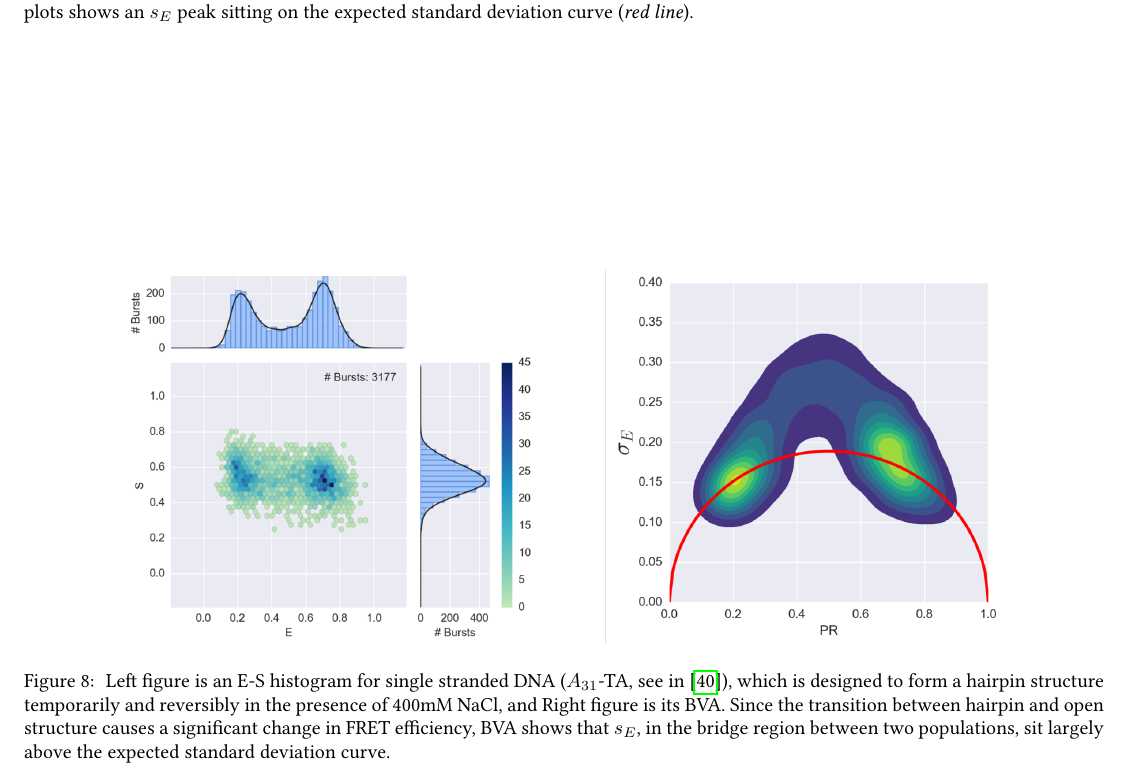
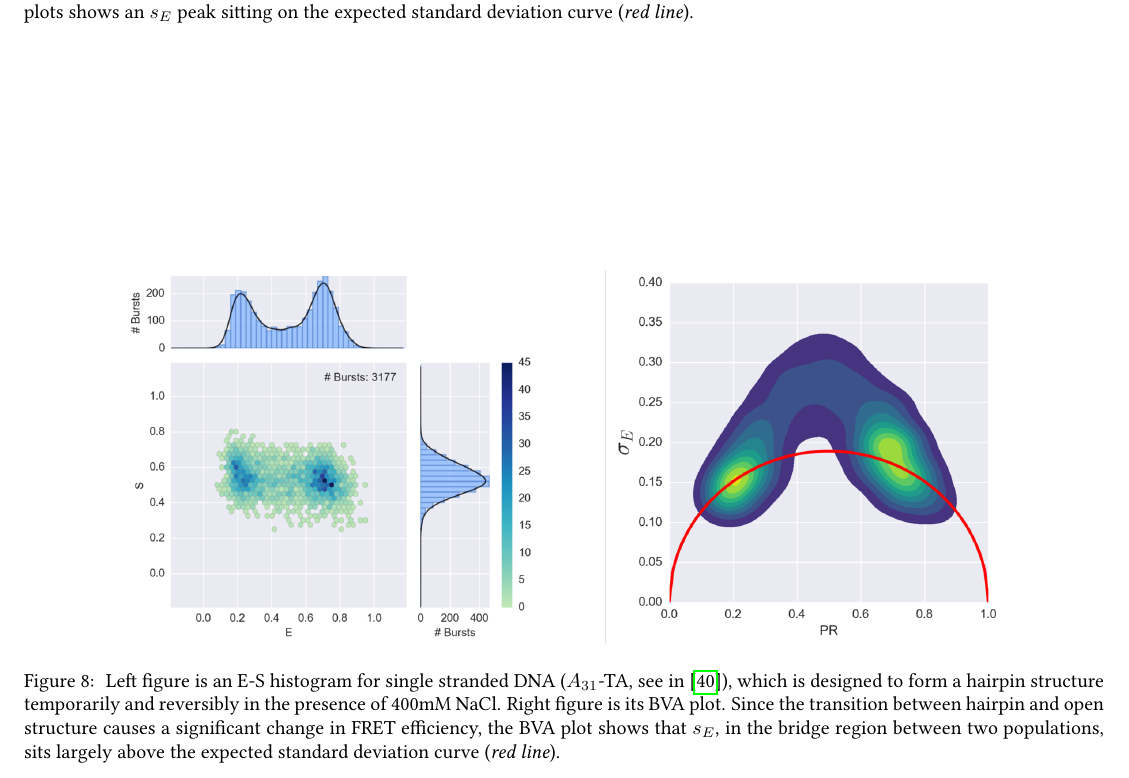
Before and after one commit to tritemio/fretbursts_paper, a LaTeX paper (main.tex, which reads figures/HP3_RT_400mM_NaCl_ALEX_BVA2/caption.tex): part of page 13 of 15, cut so that both start at the same text. Compiled offline with pdfLaTeX.

Commit message:
edited figures/HP3_RT_400mM_NaCl_ALEX_BVA2/caption.tex

```diff
--- a/figures/HP3_RT_400mM_NaCl_ALEX_BVA2/caption.tex
+++ b/figures/HP3_RT_400mM_NaCl_ALEX_BVA2/caption.tex
@@ -1 +1 @@
-\label{fig:bva_dynamic} Left figure is an E-S histogram for single stranded DNA ($A_{31}$-TA, see in~\cite{Tsukanov_2013}), which is designed to form a hairpin structure temporarily and reversibly in the presence of 400mM NaCl, and Right figure is its BVA. Since the transition between hairpin and open structure causes a significant change in FRET efficiency, BVA shows that $s_E$, in the bridge region between two populations, sit largely above the expected standard deviation curve.
+\label{fig:bva_dynamic} Left figure is an E-S histogram for single stranded DNA ($A_{31}$-TA, see in~\cite{Tsukanov_2013}), which is designed to form a hairpin structure temporarily and reversibly in the presence of 400mM NaCl. Right figure is its BVA plot. Since the transition between hairpin and open structure causes a significant change in FRET efficiency, the BVA plot shows that $s_E$, in the bridge region between two populations, sits largely above the expected standard deviation curve (\textit{red line}).
```
